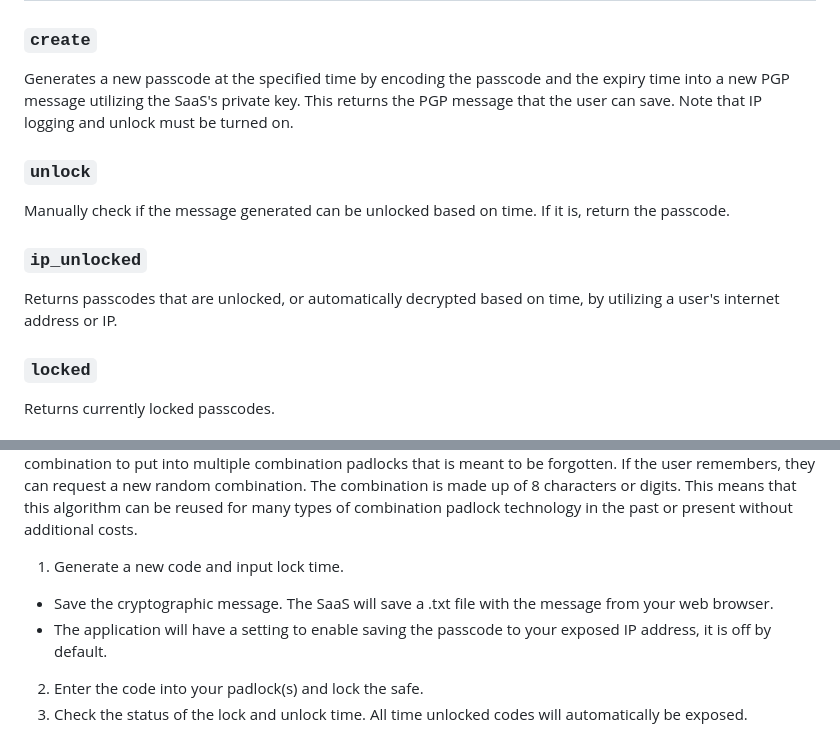
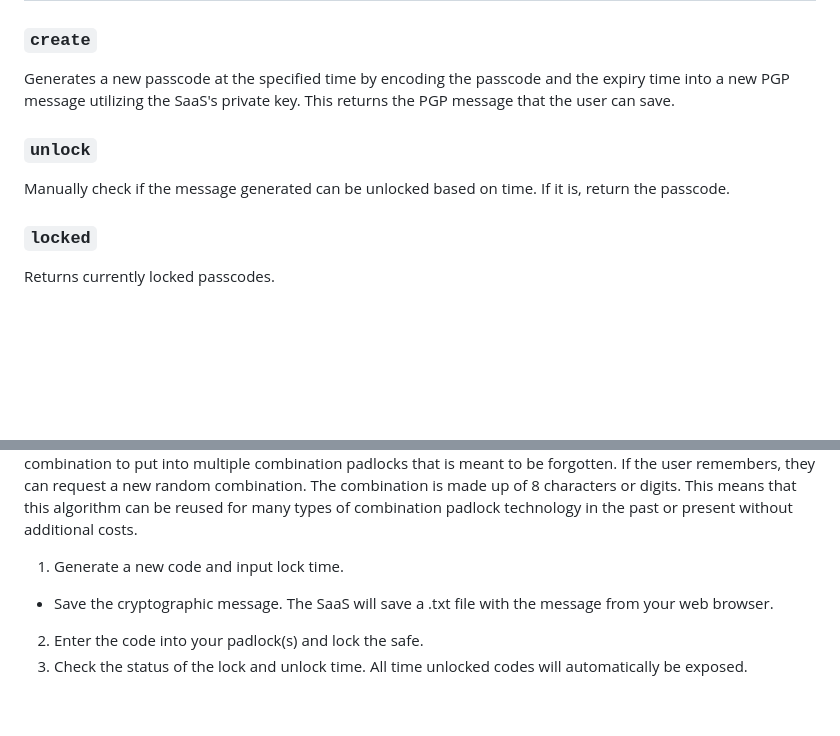
Before and after one commit to hammad93/time_crypt, a Markdown page: README.md, 2 parts joined by grey strips. GitHub-like rendering; blank space fills up the shorter version.

Commit message:
Update README.md to remove IP tracking and front end failsafes

```diff
--- a/README.md
+++ b/README.md
@@ -16,13 +16,10 @@ The respository is where this method is defined.
 ## Endpoints
 
 ### `create`
-Generates a new passcode at the specified time by encoding the passcode and the expiry time into a new PGP message utilizing the SaaS's private key. This returns the PGP message that the user can save. Note that IP logging and unlock must be turned on.
+Generates a new passcode at the specified time by encoding the passcode and the expiry time into a new PGP message utilizing the SaaS's private key. This returns the PGP message that the user can save.
 
 ### `unlock`
 Manually check if the message generated can be unlocked based on time. If it is, return the passcode.
-
-### `ip_unlocked`
-Returns passcodes that are unlocked, or automatically decrypted based on time, by utilizing a user's internet address or IP.
 
 ### `locked`
 Returns currently locked passcodes.
@@ -102,7 +99,6 @@ This overviews how we can utilize the API in the real-world use case that the al
 
 1. Generate a new code and input lock time.
   - Save the cryptographic message. The SaaS will save a .txt file with the message from your web browser.
-  - The application will have a setting to enable saving the passcode to your exposed IP address, it is off by default.
 2. Enter the code into your padlock(s) and lock the safe.
 3. Check the status of the lock and unlock time. All time unlocked codes will automatically be exposed.
   - To decrypt from an anonymous source, the SaaS can reads the message saved in step 1 in the `unlock` api and return the passcode if it's past the lock time.
```
